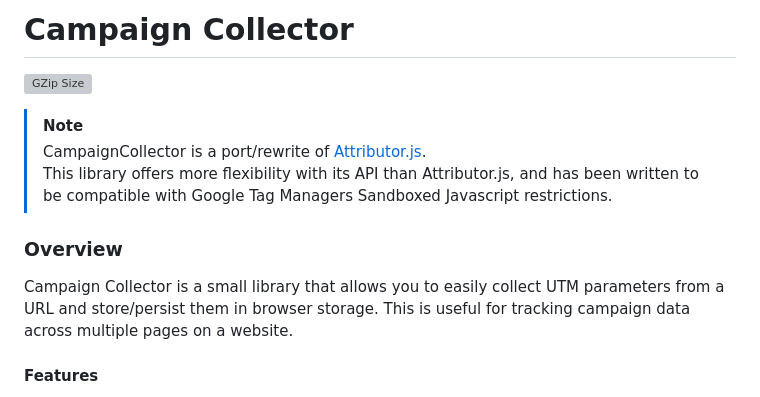
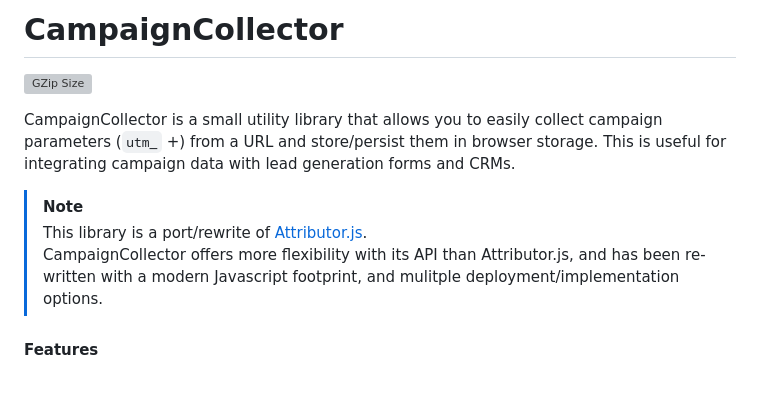
Before and after one commit to LevelInteractive/campaign-collector, a Markdown page: README.md, the part around the change. GitHub-like rendering; grey boxes are pictures that could not be loaded.

```diff
--- a/README.md
+++ b/README.md
@@ -1,14 +1,12 @@
-# Campaign Collector
+# CampaignCollector
 
 [![GZip Size](https://img.badgesize.io/levelinteractive/campaign-collector/main/dist/core.min.js?compression=gzip&label=JS%20GZip%20size)](https://github.com/levelinteractive/campaign-collector/blob/main/dist/core.min.js)
 
+CampaignCollector is a small utility library that allows you to easily collect campaign parameters (`utm_` +) from a URL and store/persist them in browser storage. This is useful for integrating campaign data with lead generation forms and CRMs.
+
 > [!NOTE]
-> CampaignCollector is a port/rewrite of [Attributor.js](https://github.com/derekcavaliero/attributor/). \
-> This library offers more flexibility with its API than Attributor.js, and has been written to be compatible with Google Tag Managers Sandboxed Javascript restrictions.
-
-### Overview
-
-Campaign Collector is a small library that allows you to easily collect UTM parameters from a URL and store/persist them in browser storage. This is useful for tracking campaign data across multiple pages on a website.
+> This library is a port/rewrite of [Attributor.js](https://github.com/derekcavaliero/attributor/). \
+> CampaignCollector offers more flexibility with its API than Attributor.js, and has been re-written with a modern Javascript footprint, and mulitple deployment/implementation options.
 
 #### Features
 
```
